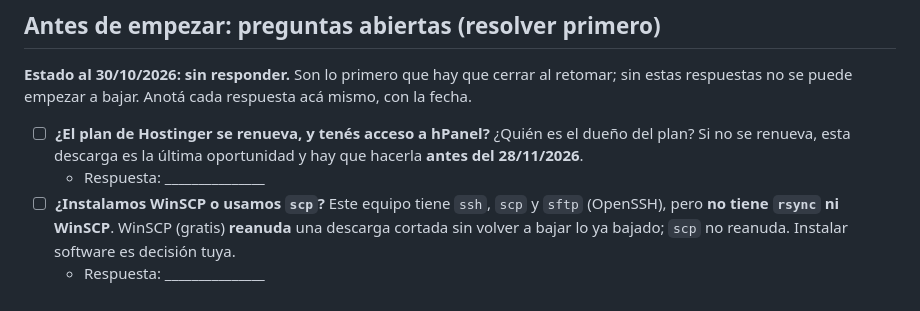
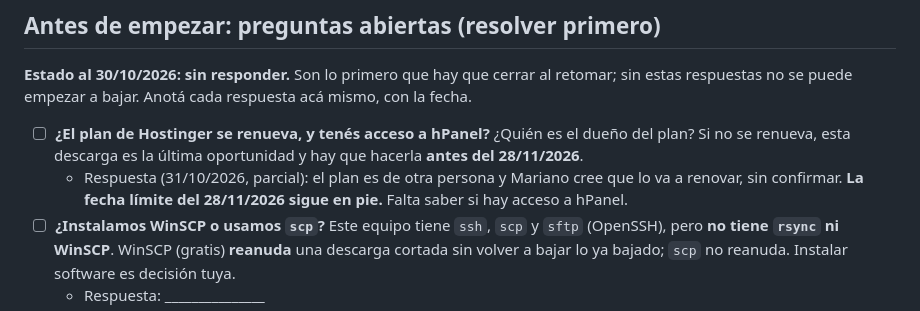
Before and after one commit to mareanovazquez/evaristo-cultural-cms, a Markdown page: docs/guia-descarga-wordpress.md, the part around the change. Rendered like a GitHub page.

```diff
--- a/docs/guia-descarga-wordpress.md
+++ b/docs/guia-descarga-wordpress.md
@@ -20,7 +20,7 @@ Espacio: el disco `C:` tiene ~250 GB libres (30/10/2026); sobra. Se necesitan un
 **Estado al 30/10/2026: sin responder.** Son lo primero que hay que cerrar al retomar; sin estas respuestas no se puede empezar a bajar. Anotá cada respuesta acá mismo, con la fecha.
 
 1. ☐ **¿El plan de Hostinger se renueva, y tenés acceso a hPanel?** ¿Quién es el dueño del plan? Si no se renueva, esta descarga es la última oportunidad y hay que hacerla **antes del 28/11/2026**.
-   - Respuesta: _______________
+   - Respuesta (31/10/2026, parcial): el plan es de otra persona y Mariano cree que lo va a renovar, sin confirmar. **La fecha límite del 28/11/2026 sigue en pie.** Falta saber si hay acceso a hPanel.
 2. ☐ **¿Instalamos WinSCP o usamos `scp`?** Este equipo tiene `ssh`, `scp` y `sftp` (OpenSSH), pero **no tiene `rsync` ni WinSCP**. WinSCP (gratis) **reanuda** una descarga cortada sin volver a bajar lo ya bajado; `scp` no reanuda. Instalar software es decisión tuya.
    - Respuesta: _______________
 3. ☐ **¿Dónde va el segundo respaldo?** Otro disco físico o un servicio. El hosting desaparece el 28/11 y la descarga pasa a ser la única copia, así que tiene que haber dos. (El disco `C:` tiene ~250 GB libres, el espacio de la descarga no es problema; la pregunta es la copia en *otro* lugar.)
```
Also changed, not shown: docs/plan-cambio-de-equipo.md (+1 -1 lines), docs/plan-proximos-pasos.md (+1 -1 lines).
